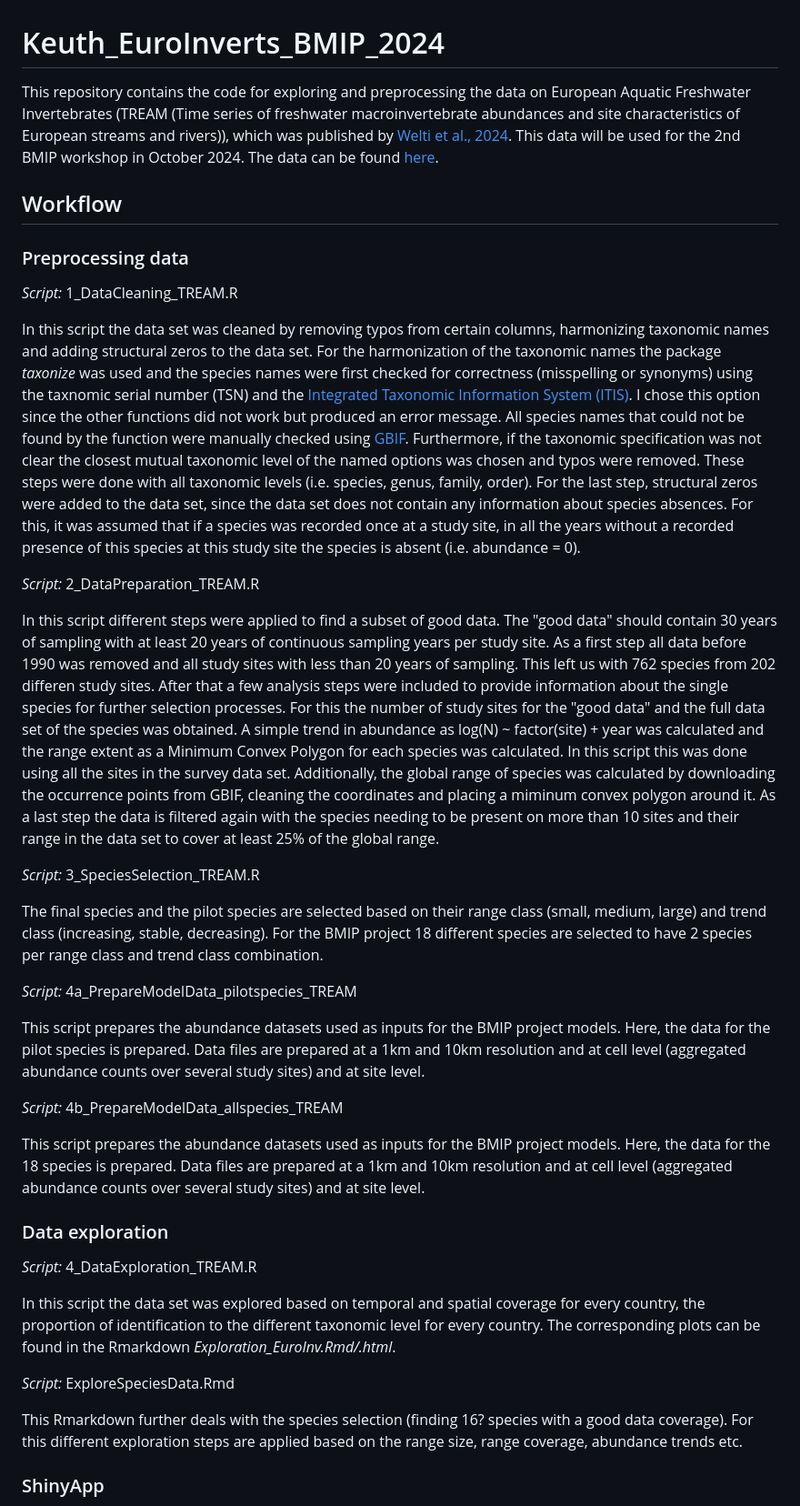
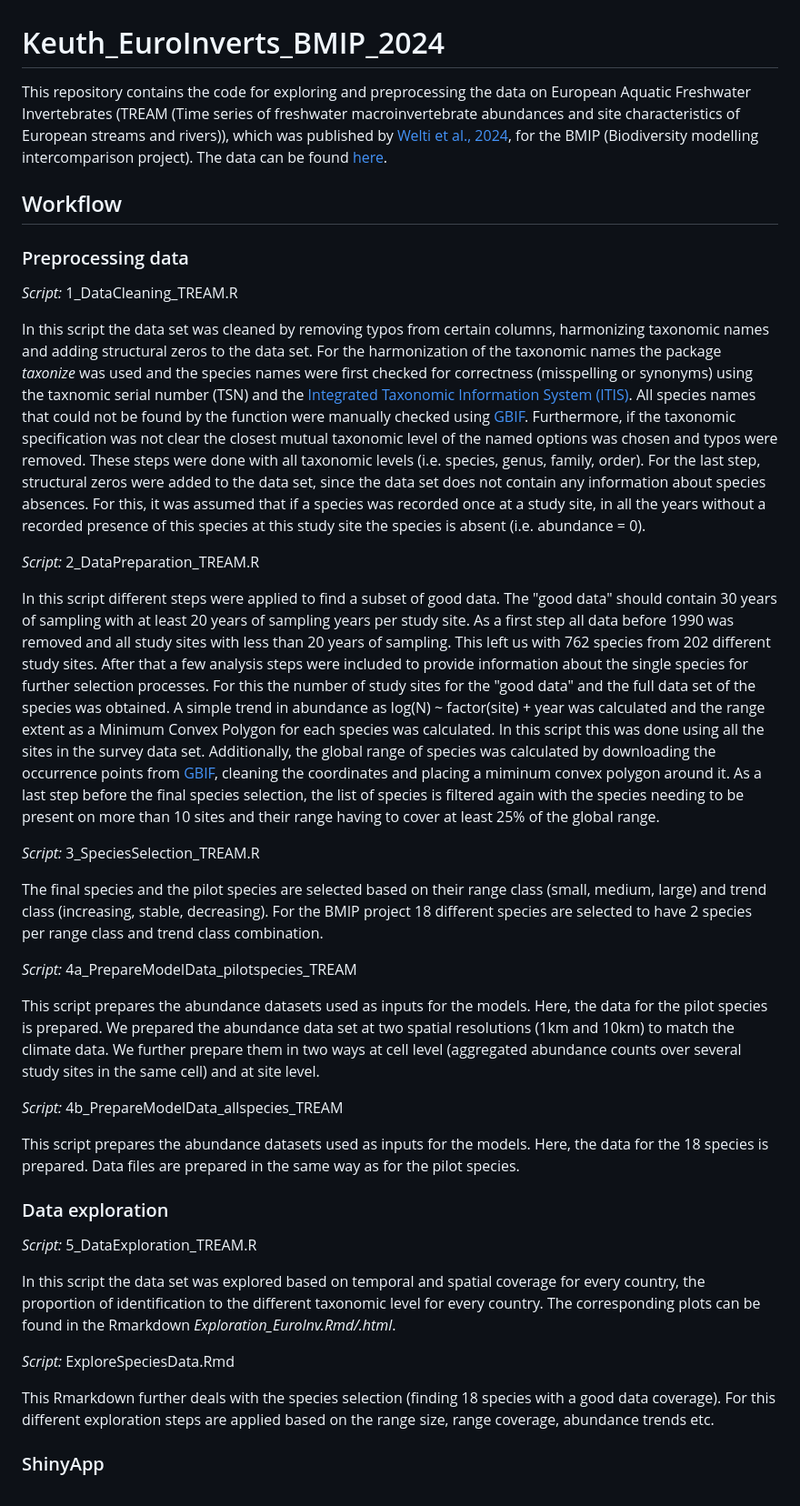
Before and after one commit to UP-macroecology/Keuth_EuroInverts_BMIP_2024, a Markdown page: README.md, the part around the change. Shown at 91% size. Drawn GitHub-style.

```diff
--- a/README.md
+++ b/README.md
@@ -1,6 +1,6 @@
 # Keuth_EuroInverts_BMIP_2024
 
-This repository contains the code for exploring and preprocessing the data on European Aquatic Freshwater Invertebrates (TREAM (Time series of freshwater macroinvertebrate abundances and site characteristics of European streams and rivers)), which was published by [Welti et al., 2024](https://www.nature.com/articles/s41597-024-03445-3). This data will be used for the 2nd BMIP workshop in October 2024. The data can be found [here](https://knb.ecoinformatics.org/view/doi%3A10.5063%2FF1NG4P4R).
+This repository contains the code for exploring and preprocessing the data on European Aquatic Freshwater Invertebrates (TREAM (Time series of freshwater macroinvertebrate abundances and site characteristics of European streams and rivers)), which was published by [Welti et al., 2024](https://www.nature.com/articles/s41597-024-03445-3), for the BMIP (Biodiversity modelling intercomparison project). The data can be found [here](https://knb.ecoinformatics.org/view/doi%3A10.5063%2FF1NG4P4R).
 
 ## Workflow
 
@@ -8,11 +8,11 @@ This repository contains the code for exploring and preprocessing the data on Eu
 *Script:* 1_DataCleaning_TREAM.R
 
 In this script the data set was cleaned by removing typos from certain columns, harmonizing taxonomic names and adding structural zeros to the data set.
-For the harmonization of the taxonomic names the package *taxonize* was used and the species names were first checked for correctness (misspelling or synonyms) using the taxnomic serial number (TSN) and the [Integrated Taxonomic Information System (ITIS)](https://www.itis.gov/). I chose this option since the other functions did not work but produced an error message. All species names that could not be found by the function were manually checked using [GBIF](https://www.gbif.org/). Furthermore, if the taxonomic specification was not clear the closest mutual taxonomic level of the named options was chosen and typos were removed. These steps were done with all taxonomic levels (i.e. species, genus, family, order). For the last step, structural zeros were added to the data set, since the data set does not contain any information about species absences. For this, it was assumed that if a species was recorded once at a study site, in all the years without a recorded presence of this species at this study site the species is absent (i.e. abundance = 0).
+For the harmonization of the taxonomic names the package *taxonize* was used and the species names were first checked for correctness (misspelling or synonyms) using the taxnomic serial number (TSN) and the [Integrated Taxonomic Information System (ITIS)](https://www.itis.gov/). All species names that could not be found by the function were manually checked using [GBIF](https://www.gbif.org/). Furthermore, if the taxonomic specification was not clear the closest mutual taxonomic level of the named options was chosen and typos were removed. These steps were done with all taxonomic levels (i.e. species, genus, family, order). For the last step, structural zeros were added to the data set, since the data set does not contain any information about species absences. For this, it was assumed that if a species was recorded once at a study site, in all the years without a recorded presence of this species at this study site the species is absent (i.e. abundance = 0).
 
 *Script:* 2_DataPreparation_TREAM.R
 
-In this script different steps were applied to find a subset of good data. The "good data" should contain 30 years of sampling with at least 20 years of continuous sampling years per study site. As a first step all data before 1990 was removed and all study sites with less than 20 years of sampling. This left us with 762 species from 202 differen study sites. After that a few analysis steps were included to provide information about the single species for further selection processes. For this the number of study sites for the "good data" and the full data set of the species was obtained. A simple trend in abundance as log(N) ~ factor(site) + year was calculated and the range extent as a Minimum Convex Polygon for each species was calculated. In this script this was done using all the sites in the survey data set. Additionally, the global range of species was calculated by downloading the occurrence points from GBIF, cleaning the coordinates and placing a miminum convex polygon around it. As a last step the data is filtered again with the species needing to be present on more than 10 sites and their range in the data set to cover at least 25% of the global range.
+In this script different steps were applied to find a subset of good data. The "good data" should contain 30 years of sampling with at least 20 years of sampling years per study site. As a first step all data before 1990 was removed and all study sites with less than 20 years of sampling. This left us with 762 species from 202 different study sites. After that a few analysis steps were included to provide information about the single species for further selection processes. For this the number of study sites for the "good data" and the full data set of the species was obtained. A simple trend in abundance as log(N) ~ factor(site) + year was calculated and the range extent as a Minimum Convex Polygon for each species was calculated. In this script this was done using all the sites in the survey data set. Additionally, the global range of species was calculated by downloading the occurrence points from [GBIF](https://www.gbif.org/), cleaning the coordinates and placing a miminum convex polygon around it. As a last step before the final species selection, the list of species is filtered again with the species needing to be present on more than 10 sites and their range having to cover at least 25% of the global range.
 
 *Script:* 3_SpeciesSelection_TREAM.R
 
@@ -20,20 +20,20 @@ The final species and the pilot species are selected based on their range class
 
 *Script:* 4a_PrepareModelData_pilotspecies_TREAM
 
-This script prepares the abundance datasets used as inputs for the BMIP project models. Here, the data for the pilot species is prepared. Data files are prepared at a 1km and 10km resolution and at cell level (aggregated abundance counts over several study sites) and at site level.
+This script prepares the abundance datasets used as inputs for the models. Here, the data for the pilot species is prepared. We prepared the abundance data set at two spatial resolutions (1km and 10km) to match the climate data. We further prepare them in two ways at cell level (aggregated abundance counts over several study sites in the same cell) and at site level.
 
 *Script:* 4b_PrepareModelData_allspecies_TREAM
 
-This script prepares the abundance datasets used as inputs for the BMIP project models. Here, the data for the 18 species is prepared. Data files are prepared at a 1km and 10km resolution and at cell level (aggregated abundance counts over several study sites) and at site level.
+This script prepares the abundance datasets used as inputs for the models. Here, the data for the 18 species is prepared. Data files are prepared in the same way as for the pilot species.
 
 ### Data exploration
-*Script:* 4_DataExploration_TREAM.R
+*Script:* 5_DataExploration_TREAM.R
 
 In this script the data set was explored based on temporal and spatial coverage for every country, the proportion of identification to the different taxonomic level for every country. The corresponding plots can be found in the Rmarkdown *Exploration_EuroInv.Rmd/.html*.
 
 *Script:* ExploreSpeciesData.Rmd
 
-This Rmarkdown further deals with the species selection (finding 16? species with a good data coverage). For this different exploration steps are applied based on the range size, range coverage, abundance trends etc.
+This Rmarkdown further deals with the species selection (finding 18 species with a good data coverage). For this different exploration steps are applied based on the range size, range coverage, abundance trends etc.
 
 ### ShinyApp
 
```
